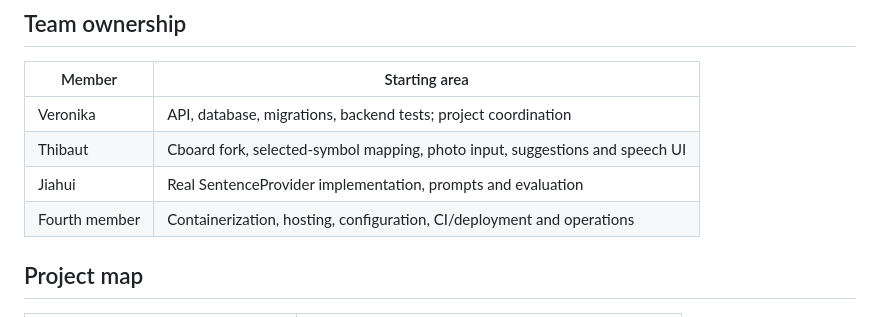
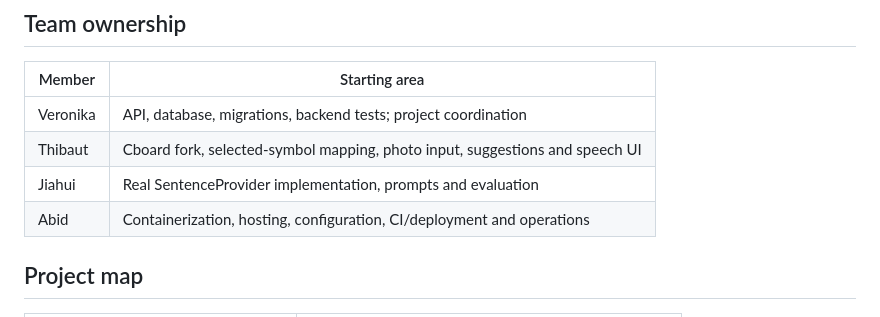
Before and after one commit to bhsei/26B, a Markdown page: README.md, the part around the change. Rendered like a GitHub page.

Commit message:
Update team member name in README.md

```diff
--- a/README.md
+++ b/README.md
@@ -82,7 +82,7 @@ full dependency set used during verification. Keep both current when upgrading.
 | Veronika | API, database, migrations, backend tests; project coordination |
 | Thibaut | Cboard fork, selected-symbol mapping, photo input, suggestions and speech UI |
 | Jiahui | Real SentenceProvider implementation, prompts and evaluation |
-| Fourth member | Containerization, hosting, configuration, CI/deployment and operations |
+| Abid | Containerization, hosting, configuration, CI/deployment and operations |
 
 ## Project map
 
```
